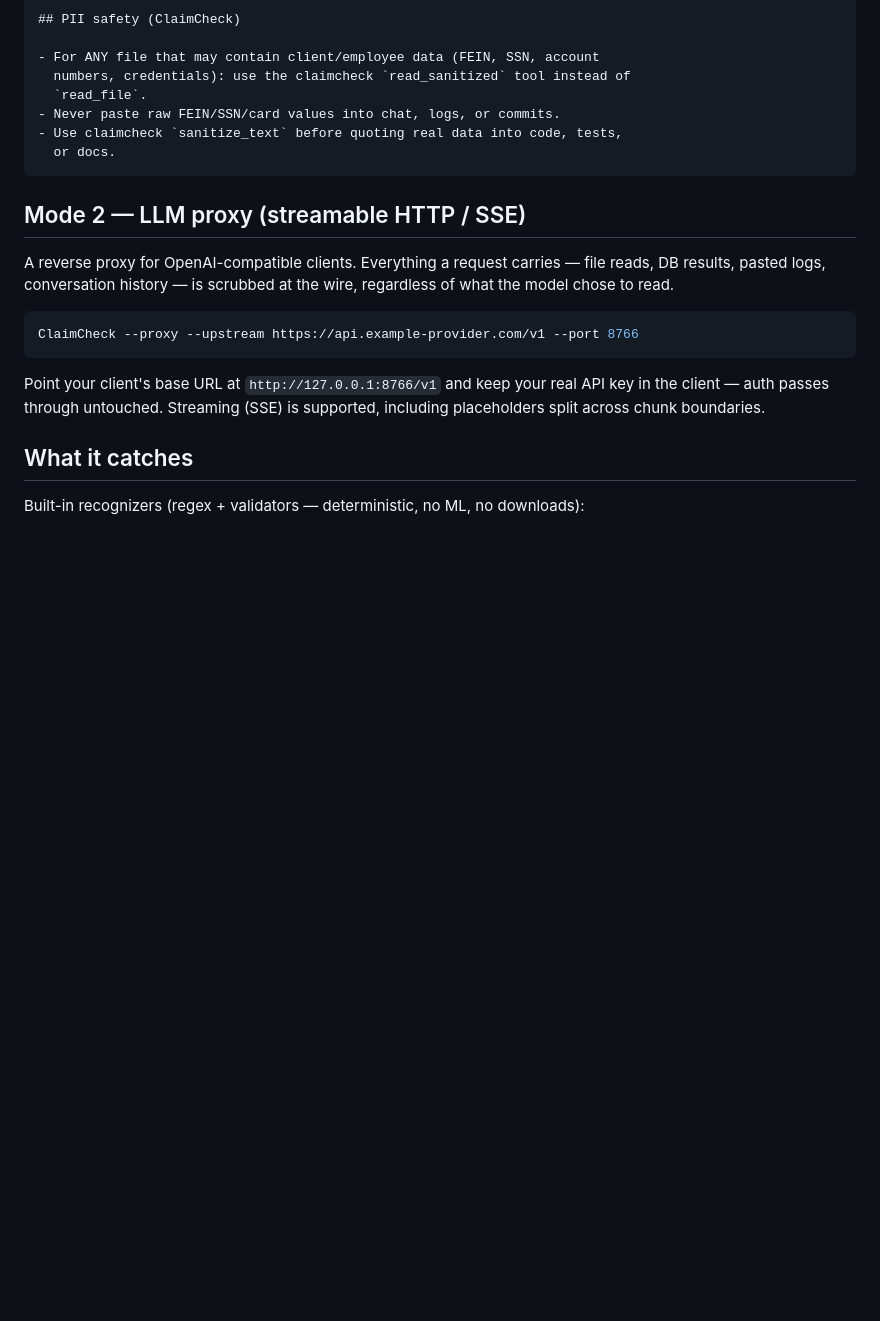
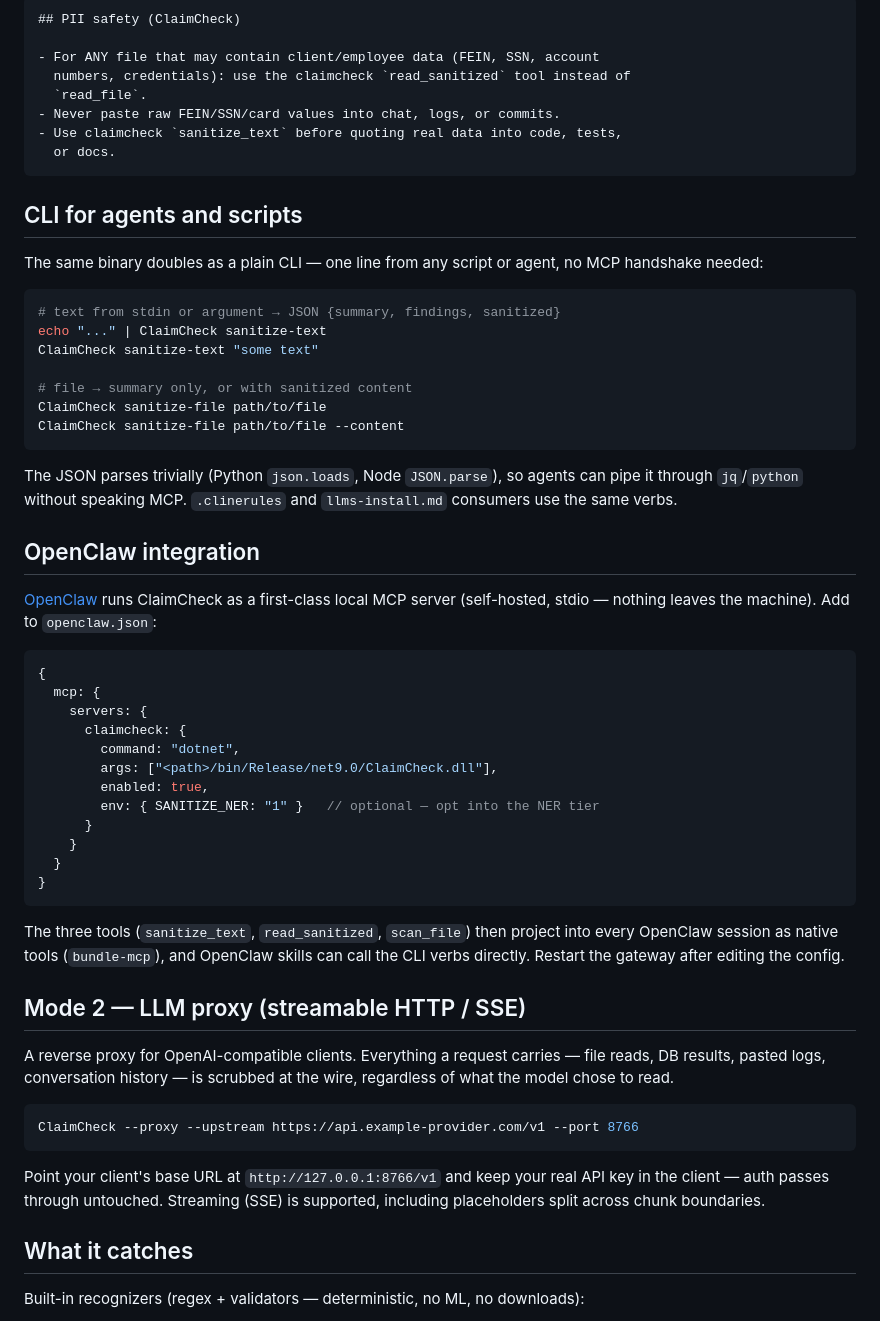
Before and after one commit to saasclawai-org/ClaimCheck, a Markdown page: README.md, the part around the change. GitHub-like rendering; blank space fills up the shorter version.

Commit message:
README: CLI for agents/scripts + OpenClaw integration section

````diff
--- a/README.md
+++ b/README.md
@@ -88,6 +88,49 @@ Cline Settings → Rules → Global Rules):
 - Use claimcheck `sanitize_text` before quoting real data into code, tests,
   or docs.
 ```
+
+## CLI for agents and scripts
+
+The same binary doubles as a plain CLI — one line from any script or agent, no MCP
+handshake needed:
+
+```bash
+# text from stdin or argument → JSON {summary, findings, sanitized}
+echo "..." | ClaimCheck sanitize-text
+ClaimCheck sanitize-text "some text"
+
+# file → summary only, or with sanitized content
+ClaimCheck sanitize-file path/to/file
+ClaimCheck sanitize-file path/to/file --content
+```
+
+The JSON parses trivially (Python `json.loads`, Node `JSON.parse`), so agents can pipe it
+through `jq`/`python` without speaking MCP. `.clinerules` and `llms-install.md` consumers
+use the same verbs.
+
+## OpenClaw integration
+
+[OpenClaw](https://docs.openclaw.ai) runs ClaimCheck as a first-class local MCP server
+(self-hosted, stdio — nothing leaves the machine). Add to `openclaw.json`:
+
+```json5
+{
+  mcp: {
+    servers: {
+      claimcheck: {
+        command: "dotnet",
+        args: ["<path>/bin/Release/net9.0/ClaimCheck.dll"],
+        enabled: true,
+        env: { SANITIZE_NER: "1" }   // optional — opt into the NER tier
+      }
+    }
+  }
+}
+```
+
+The three tools (`sanitize_text`, `read_sanitized`, `scan_file`) then project into every
+OpenClaw session as native tools (`bundle-mcp`), and OpenClaw skills can call the CLI
+verbs directly. Restart the gateway after editing the config.
 
 ## Mode 2 — LLM proxy (streamable HTTP / SSE)
 
````
